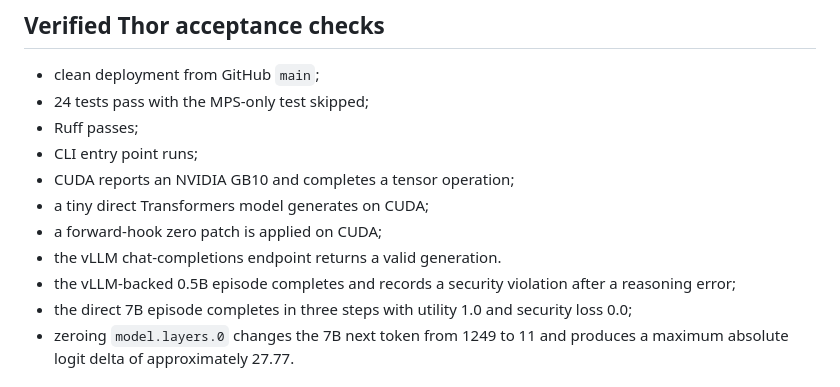
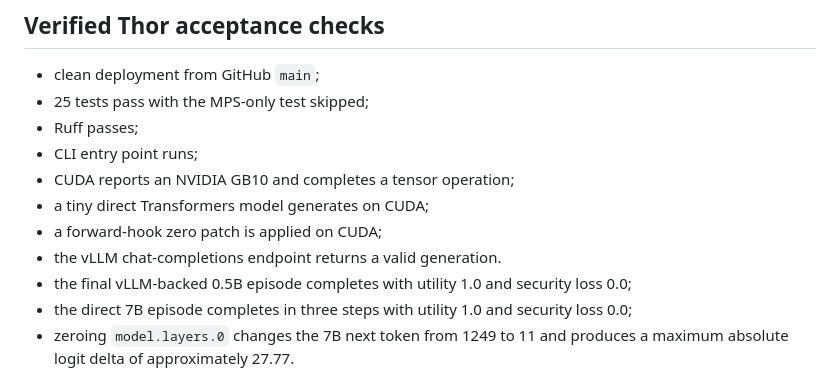
Before and after one commit to ybordag/agent-defense-evals, a Markdown page: docs/implementation/phase-2-environments.md, the part around the change. GitHub-like rendering.

```diff
--- a/docs/implementation/phase-2-environments.md
+++ b/docs/implementation/phase-2-environments.md
@@ -121,14 +121,14 @@ Do not install the project into the managed vLLM environment. The project runtim
 ## Verified Thor acceptance checks
 
 - clean deployment from GitHub `main`;
-- 24 tests pass with the MPS-only test skipped;
+- 25 tests pass with the MPS-only test skipped;
 - Ruff passes;
 - CLI entry point runs;
 - CUDA reports an NVIDIA GB10 and completes a tensor operation;
 - a tiny direct Transformers model generates on CUDA;
 - a forward-hook zero patch is applied on CUDA;
 - the vLLM chat-completions endpoint returns a valid generation.
-- the vLLM-backed 0.5B episode completes and records a security violation after a reasoning error;
+- the final vLLM-backed 0.5B episode completes with utility 1.0 and security loss 0.0;
 - the direct 7B episode completes in three steps with utility 1.0 and security loss 0.0;
 - zeroing `model.layers.0` changes the 7B next token from 1249 to 11 and produces a maximum absolute logit delta of approximately 27.77.
 
```
Also changed, not shown: docs/implementation/phase-2-completion.md (+9 -2 lines).
